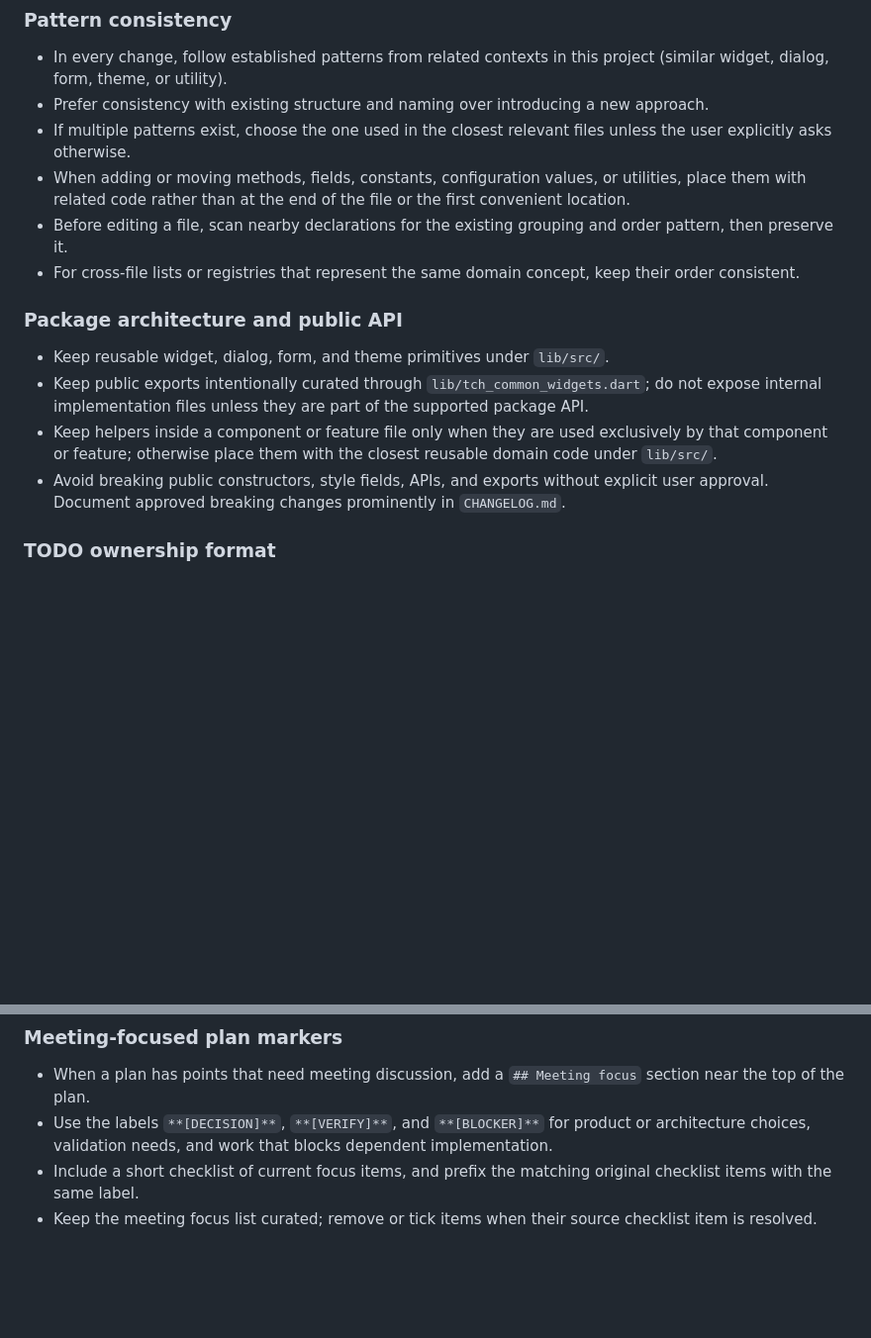
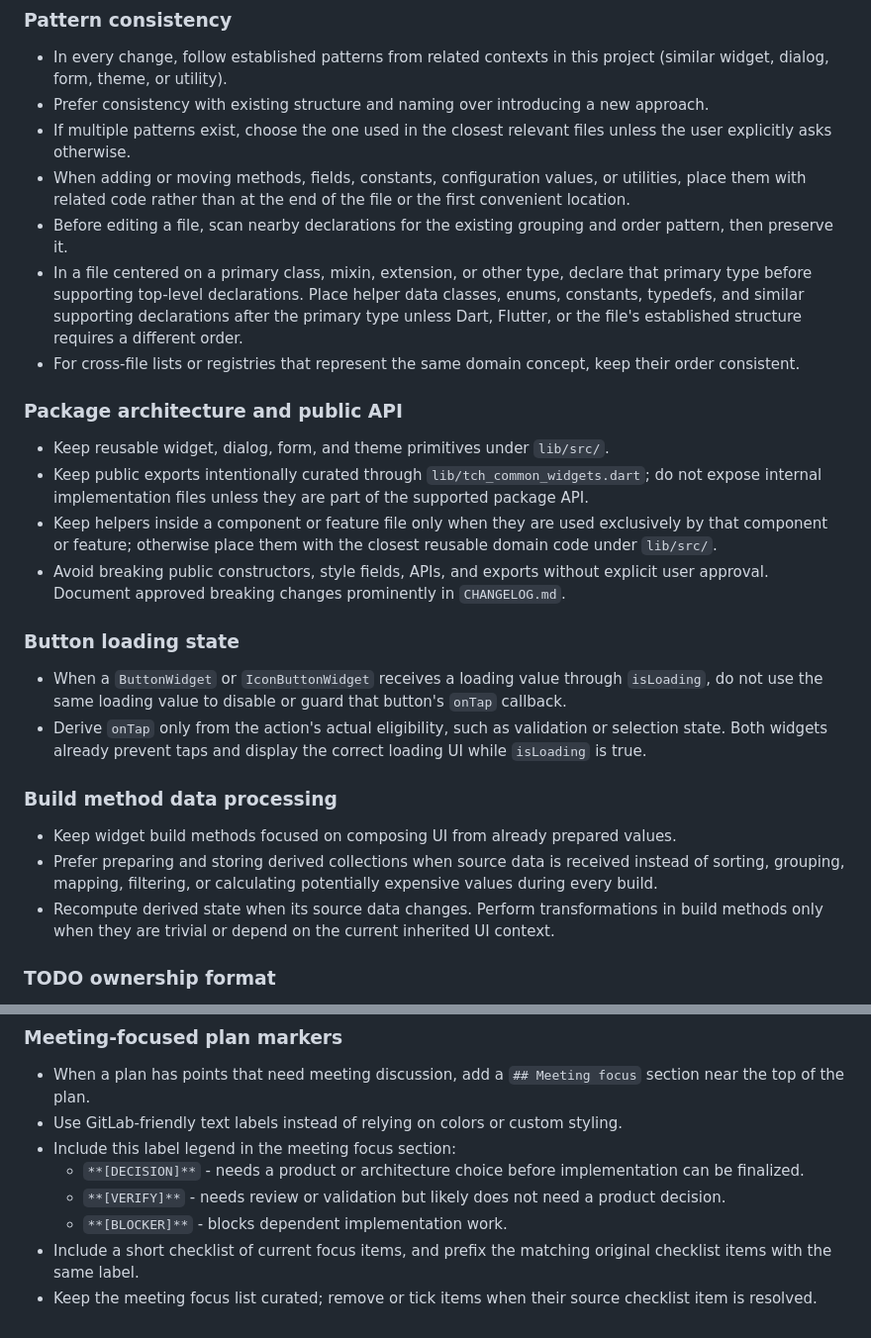
Before and after one commit to tomaschyly/tch_common_widgets, a Markdown page: AGENTS.md, 2 parts joined by grey strips. Shown at 99% size. Drawn GitHub-style; blank space fills up the shorter version.

Commit message:
Update instructions

```diff
--- a/AGENTS.md
+++ b/AGENTS.md
@@ -47,6 +47,7 @@ All three files must stay in sync for each release.
 - If multiple patterns exist, choose the one used in the closest relevant files unless the user explicitly asks otherwise.
 - When adding or moving methods, fields, constants, configuration values, or utilities, place them with related code rather than at the end of the file or the first convenient location.
 - Before editing a file, scan nearby declarations for the existing grouping and order pattern, then preserve it.
+- In a file centered on a primary class, mixin, extension, or other type, declare that primary type before supporting top-level declarations. Place helper data classes, enums, constants, typedefs, and similar supporting declarations after the primary type unless Dart, Flutter, or the file's established structure requires a different order.
 - For cross-file lists or registries that represent the same domain concept, keep their order consistent.
 
 ### Package architecture and public API
@@ -55,6 +56,17 @@ All three files must stay in sync for each release.
 - Keep public exports intentionally curated through `lib/tch_common_widgets.dart`; do not expose internal implementation files unless they are part of the supported package API.
 - Keep helpers inside a component or feature file only when they are used exclusively by that component or feature; otherwise place them with the closest reusable domain code under `lib/src/`.
 - Avoid breaking public constructors, style fields, APIs, and exports without explicit user approval. Document approved breaking changes prominently in `CHANGELOG.md`.
+
+### Button loading state
+
+- When a `ButtonWidget` or `IconButtonWidget` receives a loading value through `isLoading`, do not use the same loading value to disable or guard that button's `onTap` callback.
+- Derive `onTap` only from the action's actual eligibility, such as validation or selection state. Both widgets already prevent taps and display the correct loading UI while `isLoading` is true.
+
+### Build method data processing
+
+- Keep widget build methods focused on composing UI from already prepared values.
+- Prefer preparing and storing derived collections when source data is received instead of sorting, grouping, mapping, filtering, or calculating potentially expensive values during every build.
+- Recompute derived state when its source data changes. Perform transformations in build methods only when they are trivial or depend on the current inherited UI context.
 
 ### TODO ownership format
 
@@ -139,6 +151,10 @@ All three files must stay in sync for each release.
 ### Meeting-focused plan markers
 
 - When a plan has points that need meeting discussion, add a `## Meeting focus` section near the top of the plan.
-- Use the labels `**[DECISION]**`, `**[VERIFY]**`, and `**[BLOCKER]**` for product or architecture choices, validation needs, and work that blocks dependent implementation.
+- Use GitLab-friendly text labels instead of relying on colors or custom styling.
+- Include this label legend in the meeting focus section:
+  - `**[DECISION]**` - needs a product or architecture choice before implementation can be finalized.
+  - `**[VERIFY]**` - needs review or validation but likely does not need a product decision.
+  - `**[BLOCKER]**` - blocks dependent implementation work.
 - Include a short checklist of current focus items, and prefix the matching original checklist items with the same label.
 - Keep the meeting focus list curated; remove or tick items when their source checklist item is resolved.
```
